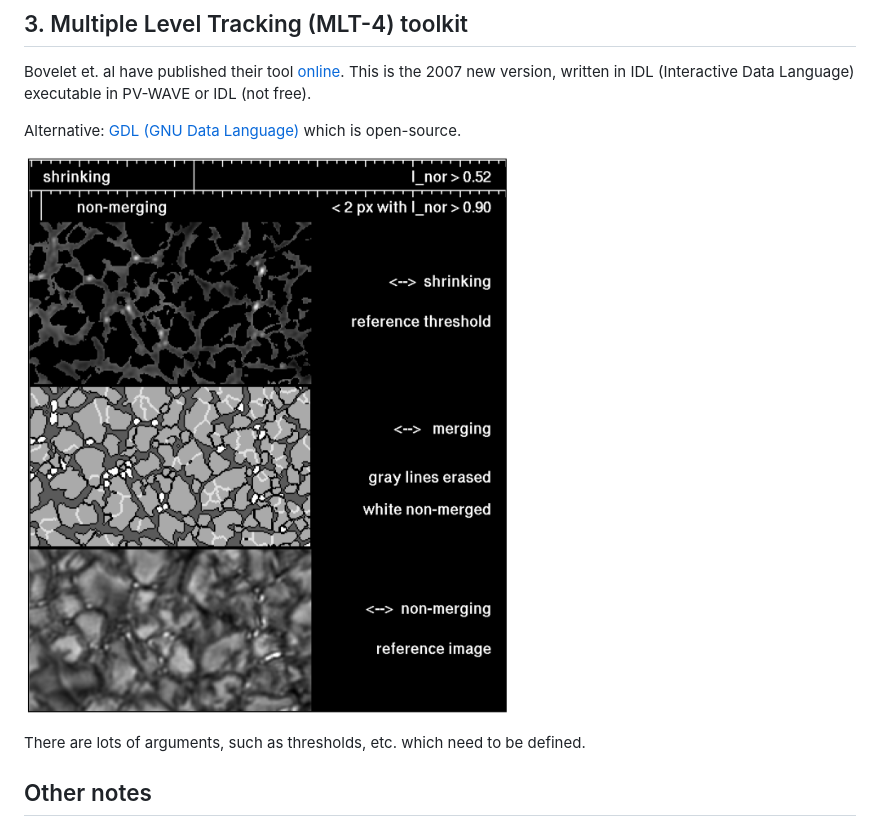
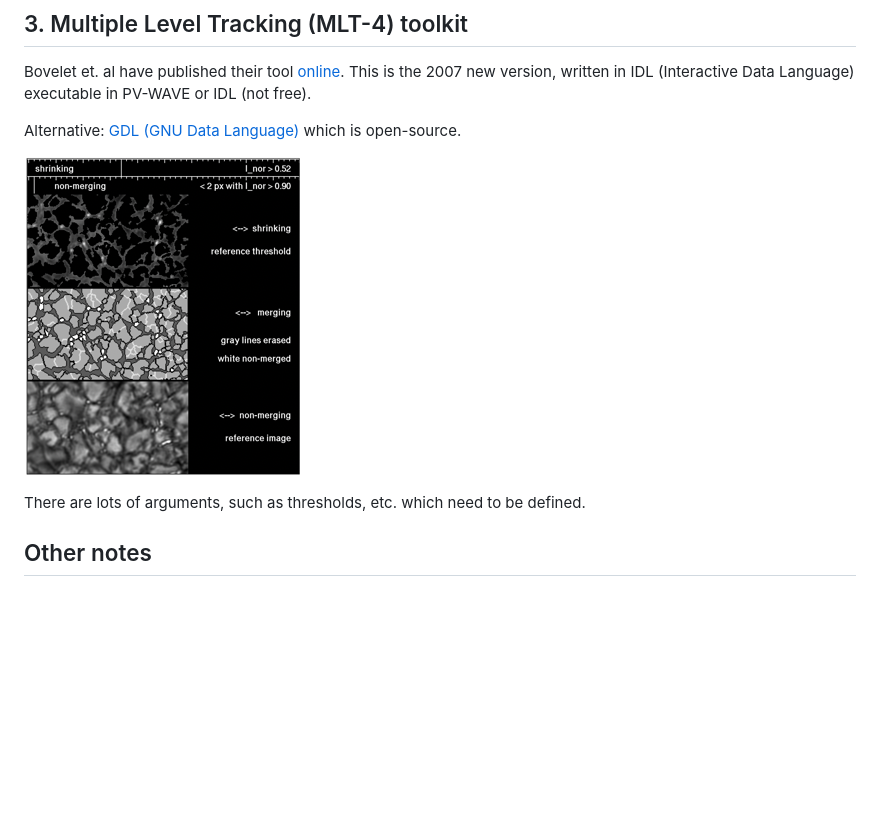
Before and after one commit to rezmansouri/dkist-seg, a Markdown page: docs/week_1.md, the part around the change. GitHub-like rendering; pictures changed too: docs/resources/week_1/mlt4_small.png (added); blank space fills up the shorter version.

```diff
--- a/docs/week_1.md
+++ b/docs/week_1.md
@@ -100,7 +100,7 @@ Bovelet et. al have published their tool <a href="https://wwwuser.gwdg.de/~astro
 
 Alternative: <a href="https://github.com/gnudatalanguage/gdl" target="_blank">GDL (GNU Data Language)</a> which is open-source.
 
-![mlt4](resources/week_1/mlt4.png)
+![mlt4](resources/week_1/mlt4_small.png)
 
 There are lots of arguments, such as thresholds, etc. which need to be defined.
 
```
